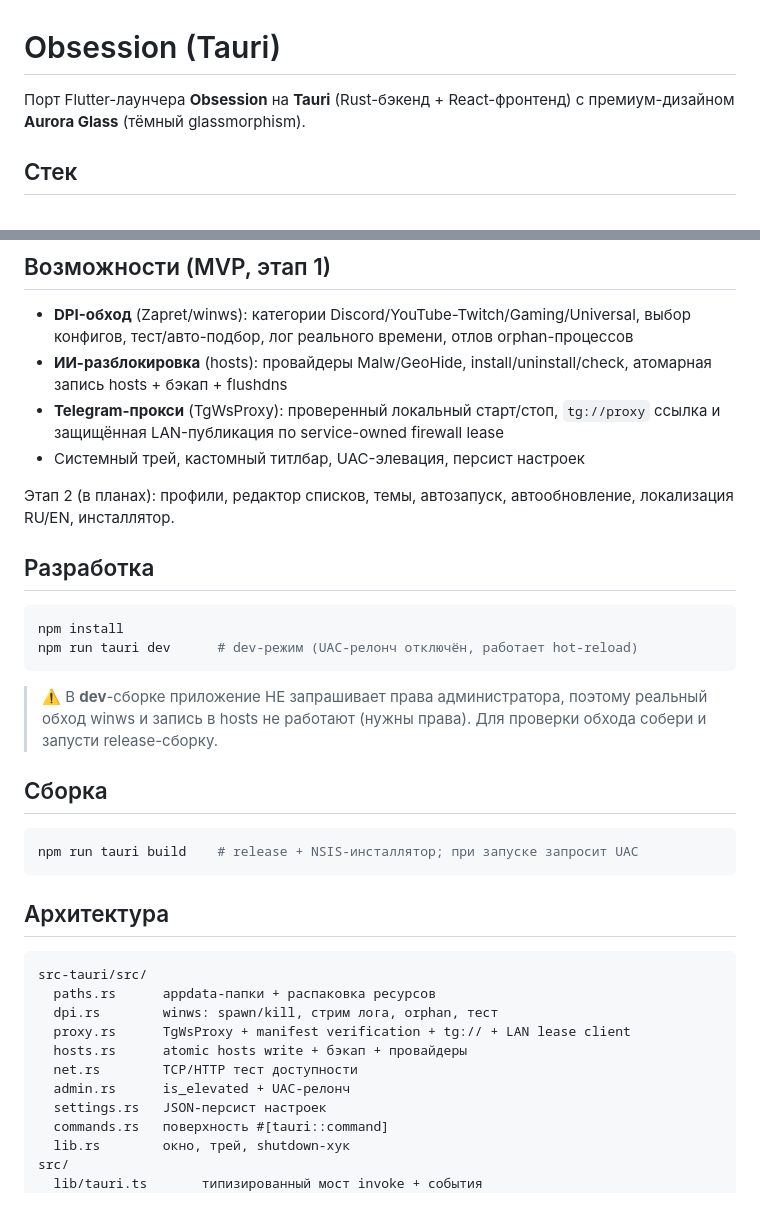
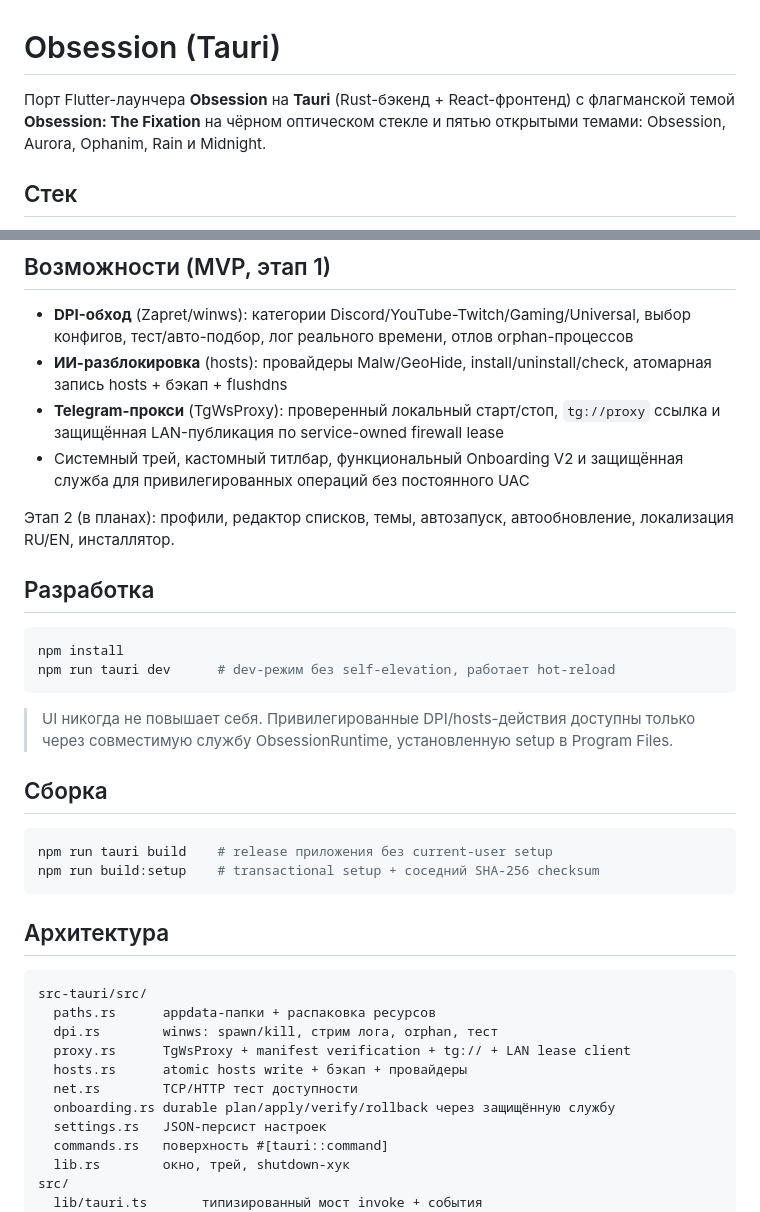
Before and after one commit to AcediaWhy/Obsession, a Markdown page: ObsessionTauri/README.md, 2 parts joined by grey strips. Rendered like a GitHub page.

Commit message:
update install and feature docs

````diff
--- a/ObsessionTauri/README.md
+++ b/ObsessionTauri/README.md
@@ -1,7 +1,7 @@
 # Obsession (Tauri)
 
 Порт Flutter-лаунчера **Obsession** на **Tauri** (Rust-бэкенд + React-фронтенд)
-с премиум-дизайном **Aurora Glass** (тёмный glassmorphism).
+с флагманской темой **Obsession: The Fixation** на чёрном оптическом стекле и пятью открытыми темами: Obsession, Aurora, Ophanim, Rain и Midnight.
 
 ## Стек
 
@@ -15,7 +15,8 @@
 - **ИИ-разблокировка** (hosts): провайдеры Malw/GeoHide, install/uninstall/check,
   атомарная запись hosts + бэкап + flushdns
 - **Telegram-прокси** (TgWsProxy): проверенный локальный старт/стоп, `tg://proxy` ссылка и защищённая LAN-публикация по service-owned firewall lease
-- Системный трей, кастомный титлбар, UAC-элевация, персист настроек
+- Системный трей, кастомный титлбар, функциональный Onboarding V2 и защищённая
+  служба для привилегированных операций без постоянного UAC
 
 Этап 2 (в планах): профили, редактор списков, темы, автозапуск, автообновление,
 локализация RU/EN, инсталлятор.
@@ -24,17 +25,18 @@
 
 ```bash
 npm install
-npm run tauri dev      # dev-режим (UAC-релонч отключён, работает hot-reload)
+npm run tauri dev      # dev-режим без self-elevation, работает hot-reload
 ```
 
-> ⚠️ В **dev**-сборке приложение НЕ запрашивает права администратора, поэтому
-> реальный обход winws и запись в hosts не работают (нужны права). Для проверки
-> обхода собери и запусти release-сборку.
+> UI никогда не повышает себя. Привилегированные DPI/hosts-действия доступны
+> только через совместимую службу ObsessionRuntime, установленную setup в
+> Program Files.
 
 ## Сборка
 
 ```bash
-npm run tauri build    # release + NSIS-инсталлятор; при запуске запросит UAC
+npm run tauri build    # release приложения без current-user setup
+npm run build:setup    # transactional setup + соседний SHA-256 checksum
 ```
 
 ## Архитектура
@@ -46,7 +48,7 @@ src-tauri/src/
   proxy.rs      TgWsProxy + manifest verification + tg:// + LAN lease client
   hosts.rs      atomic hosts write + бэкап + провайдеры
   net.rs        TCP/HTTP тест доступности
-  admin.rs      is_elevated + UAC-релонч
+  onboarding.rs durable plan/apply/verify/rollback через защищённую службу
   settings.rs   JSON-персист настроек
   commands.rs   поверхность #[tauri::command]
   lib.rs        окно, трей, shutdown-хук
````
